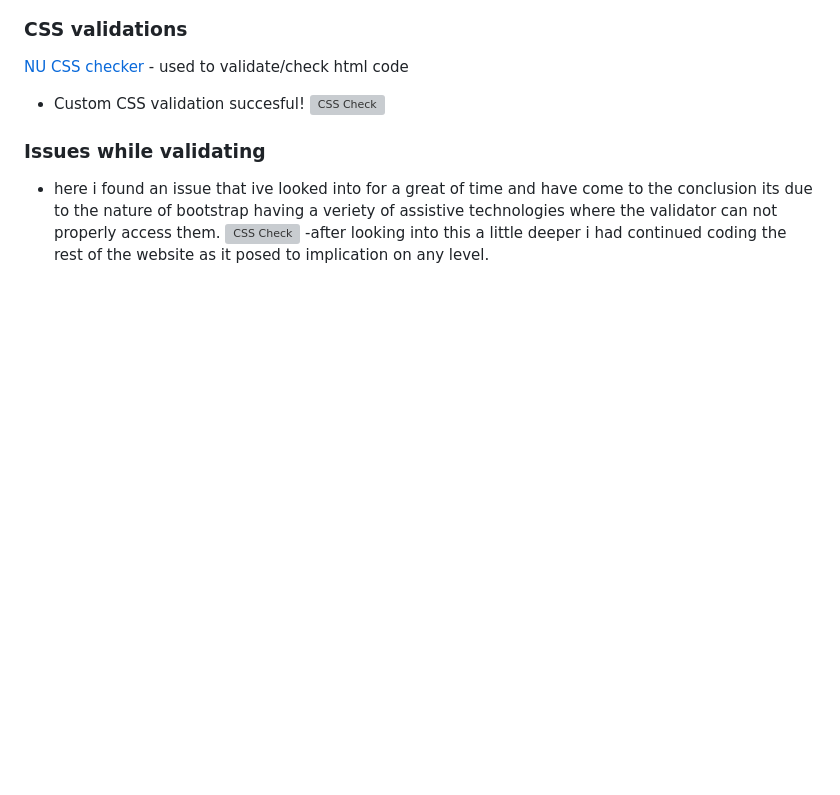
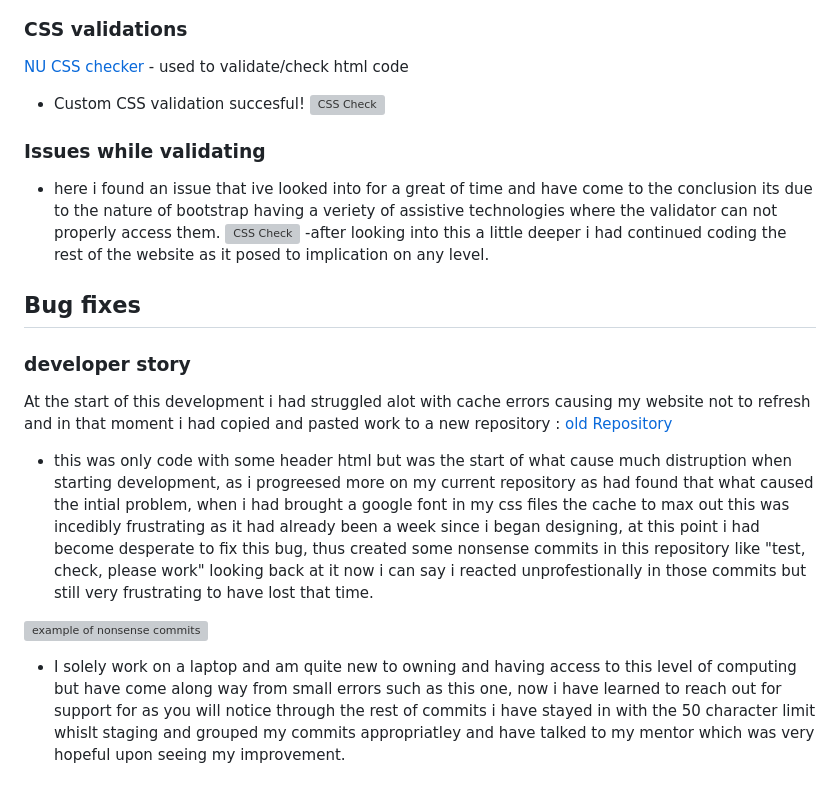
Before and after one commit to AuT0-Taylor/PP1-School-Fitness, a Markdown page: README.md, the part around one of its changes. Drawn GitHub-style; blank space fills up the shorter version; grey boxes are pictures that could not be loaded.

Commit message:
wrote detailed explanation of commit errors

```diff
--- a/README.md
+++ b/README.md
@@ -136,3 +136,16 @@ All browers listed have been tested.
 -  here i found an issue that ive looked into for a great of time and have come to the conclusion its due to the nature of bootstrap having a veriety of assistive technologies where the validator can not properly access them.
  ![CSS Check](/documents/validations/validating-issues.png)
  -after looking into this a little deeper i had continued coding the rest of the website as it posed to implication on any level.
+
+
+## Bug fixes
+
+### developer story
+
+At the start of this development i had struggled alot with cache errors causing my website not to refresh and in that moment i had copied and pasted work to a new repository :
+[old Repository](https://github.com/AuT0-Taylor/School-Fitness-PP1)
+- this was only code with some header html but was the start of what cause much distruption when starting development, as i progreesed more on my current repository as had found that what caused the intial problem, when i had brought a google font in my css files the cache to max out this was incedibly frustrating as it had already been a week since i began designing, at this point i had become desperate to fix this bug, thus created some nonsense commits in this repository like "test, check, please work" looking back at it now i can say i reacted unprofestionally in those commits but still very frustrating to have lost that time.
+
+![example of nonsense commits](/documents/evidence/nonsense-commits.png)
+
+- I solely work on a laptop and am quite new to owning and having access to this level of computing but have come along way from small errors such as this one, now i have learned to reach out for support for as you will notice through the rest of commits i have stayed in with the 50 character limit whislt staging and grouped my commits appropriatley and have talked to my mentor which was very hopeful upon seeing my improvement.
```
Also changed, not shown: other parts of README.md (+1 -1 lines).
